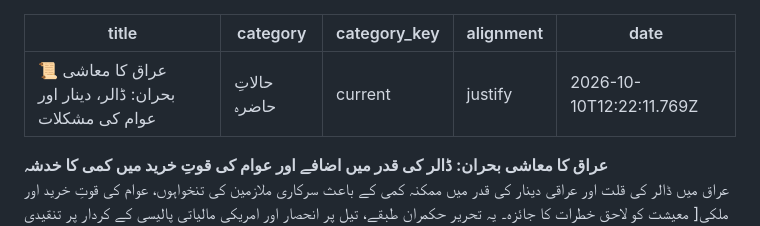
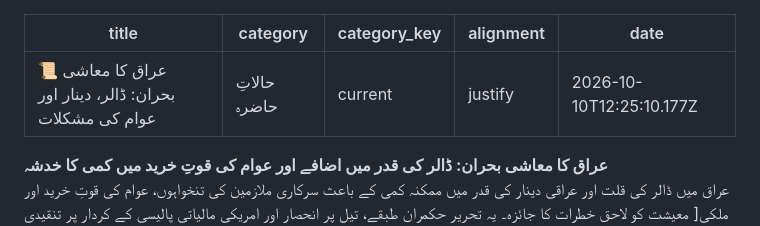
Before and after one commit to mutalaa92/mutalaa92.github.io, a Markdown page: _posts/2026-10-10-article-24.md, the part around one of its changes. Drawn GitHub-style.

Commit message:
Update article: 📜 عراق کا معاشی بحران: ڈالر، دینار اور عوام کی مشکلات

```diff
--- a/_posts/2026-10-10-article-24.md
+++ b/_posts/2026-10-10-article-24.md
@@ -3,7 +3,7 @@ title: "📜 عراق کا معاشی بحران: ڈالر، دینار اور
 category: "حالاتِ حاضرہ"
 category_key: "current"
 alignment: "justify"
-date: "2026-10-10T12:22:11.769Z"
+date: "2026-10-10T12:25:10.177Z"
 ---
 
 <div style="text-align: center;"><font size="5" color="#0d0764"><b>عراق کا معاشی بحران: ڈالر کی قدر میں اضافے اور عوام کی قوتِ خرید میں کمی کا خدشہ</b></font></div>
```
Also changed, not shown: other parts of _posts/2026-10-10-article-24.md (+1 -1 lines).
